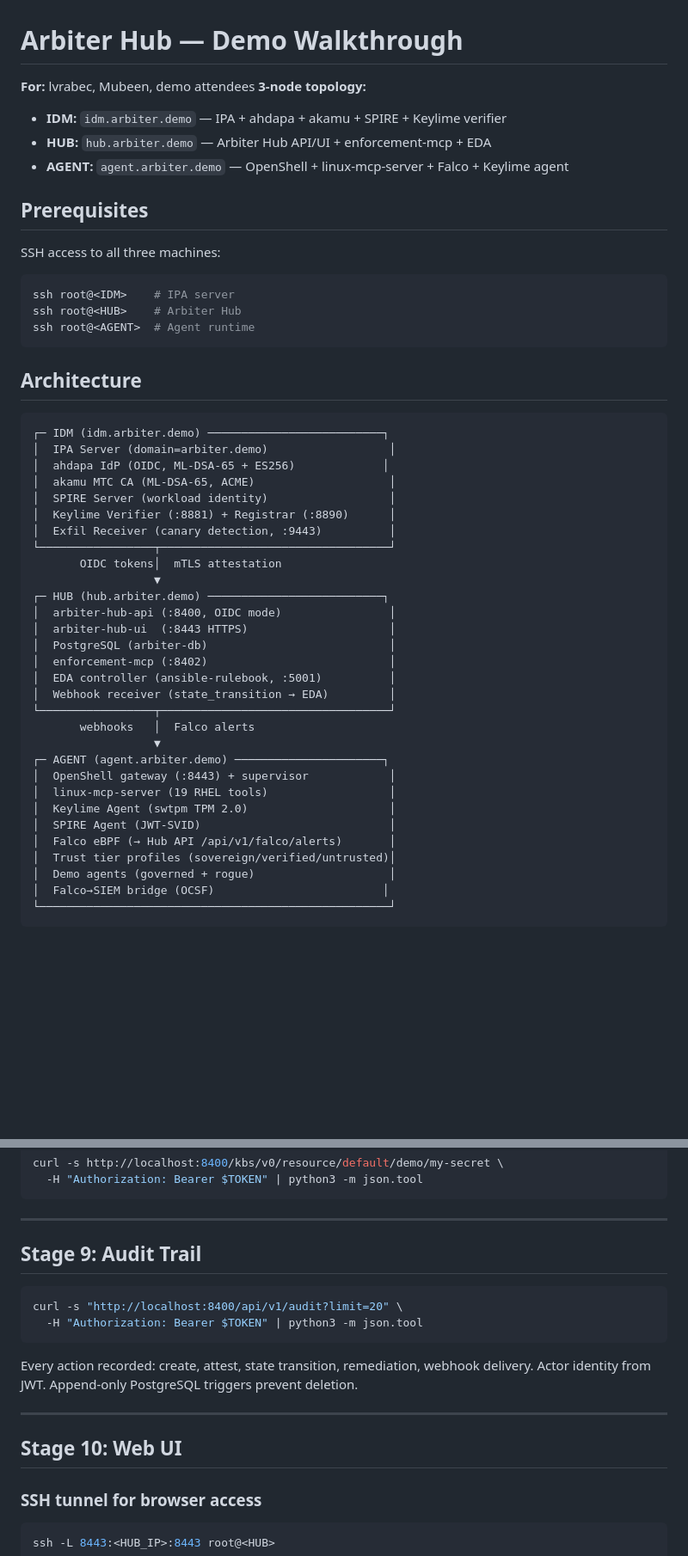
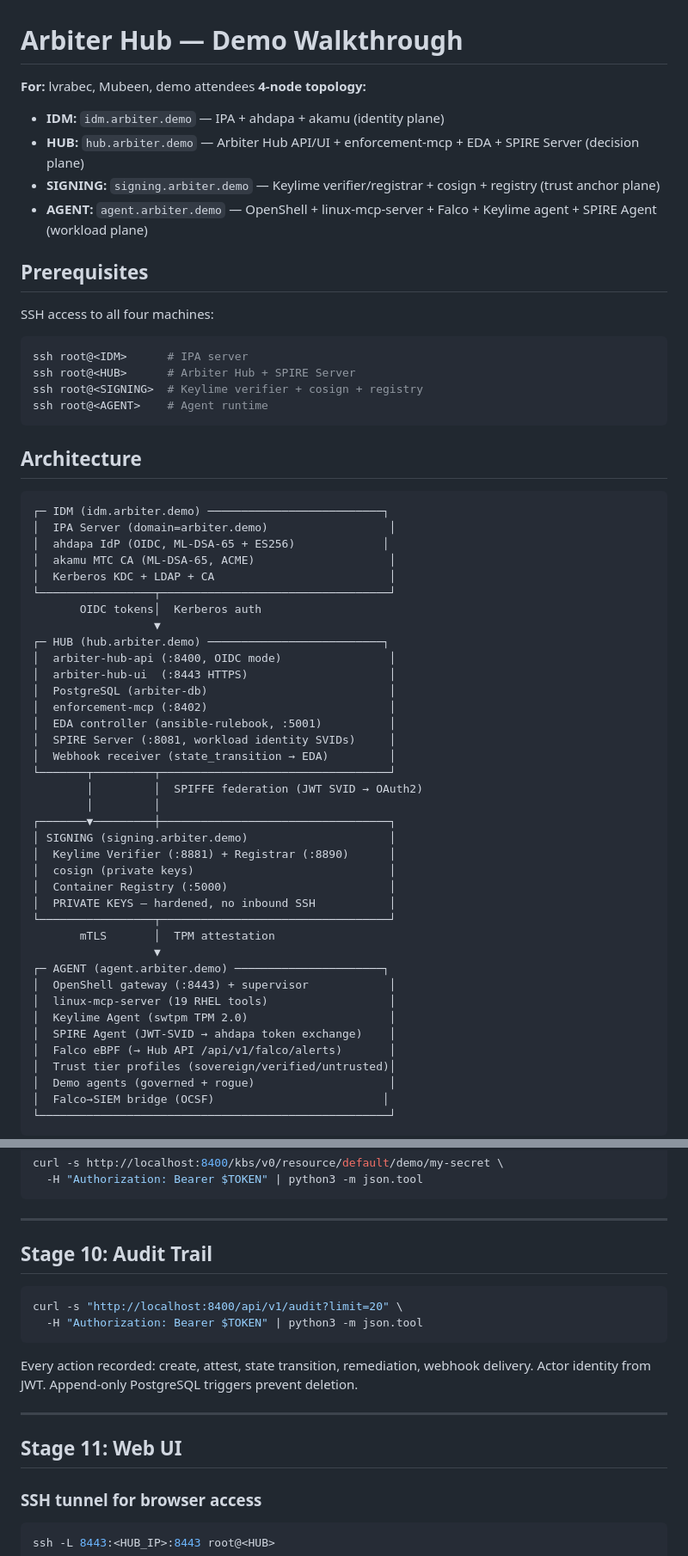
Before and after one commit to Amy-Ra-lph/arbiter-hub, a Markdown page: docs/demo-walkthrough.md, 2 parts joined by grey strips. Shown at 86% size. Rendered like a GitHub page; blank space fills up the shorter version.

````diff
--- a/docs/demo-walkthrough.md
+++ b/docs/demo-walkthrough.md
@@ -1,18 +1,20 @@
 # Arbiter Hub — Demo Walkthrough
 
 **For:** lvrabec, Mubeen, demo attendees
-**3-node topology:**
-- **IDM:** `idm.arbiter.demo` — IPA + ahdapa + akamu + SPIRE + Keylime verifier
-- **HUB:** `hub.arbiter.demo` — Arbiter Hub API/UI + enforcement-mcp + EDA
-- **AGENT:** `agent.arbiter.demo` — OpenShell + linux-mcp-server + Falco + Keylime agent
+**4-node topology:**
+- **IDM:** `idm.arbiter.demo` — IPA + ahdapa + akamu (identity plane)
+- **HUB:** `hub.arbiter.demo` — Arbiter Hub API/UI + enforcement-mcp + EDA + SPIRE Server (decision plane)
+- **SIGNING:** `signing.arbiter.demo` — Keylime verifier/registrar + cosign + registry (trust anchor plane)
+- **AGENT:** `agent.arbiter.demo` — OpenShell + linux-mcp-server + Falco + Keylime agent + SPIRE Agent (workload plane)
 
 ## Prerequisites
 
-SSH access to all three machines:
+SSH access to all four machines:
 ```bash
-ssh root@<IDM>    # IPA server
-ssh root@<HUB>    # Arbiter Hub
-ssh root@<AGENT>  # Agent runtime
+ssh root@<IDM>      # IPA server
+ssh root@<HUB>      # Arbiter Hub + SPIRE Server
+ssh root@<SIGNING>  # Keylime verifier + cosign + registry
+ssh root@<AGENT>    # Agent runtime
 ```
 
 ## Architecture
@@ -22,11 +24,9 @@ ssh root@<AGENT>  # Agent runtime
 │  IPA Server (domain=arbiter.demo)                  │
 │  ahdapa IdP (OIDC, ML-DSA-65 + ES256)             │
 │  akamu MTC CA (ML-DSA-65, ACME)                    │
-│  SPIRE Server (workload identity)                  │
-│  Keylime Verifier (:8881) + Registrar (:8890)      │
-│  Exfil Receiver (canary detection, :9443)          │
+│  Kerberos KDC + LDAP + CA                          │
 └─────────────────┬──────────────────────────────────┘
-       OIDC tokens│  mTLS attestation
+       OIDC tokens│  Kerberos auth
                   ▼
 ┌─ HUB (hub.arbiter.demo) ──────────────────────────┐
 │  arbiter-hub-api (:8400, OIDC mode)                │
@@ -34,15 +34,25 @@ ssh root@<AGENT>  # Agent runtime
 │  PostgreSQL (arbiter-db)                           │
 │  enforcement-mcp (:8402)                           │
 │  EDA controller (ansible-rulebook, :5001)          │
+│  SPIRE Server (:8081, workload identity SVIDs)     │
 │  Webhook receiver (state_transition → EDA)         │
+└───────┬─────────┬──────────────────────────────────┘
+        │         │  SPIFFE federation (JWT SVID → OAuth2)
+        │         │
+┌───────▼─────────┼──────────────────────────────────┐
+│ SIGNING (signing.arbiter.demo)                     │
+│  Keylime Verifier (:8881) + Registrar (:8890)      │
+│  cosign (private keys)                             │
+│  Container Registry (:5000)                        │
+│  PRIVATE KEYS — hardened, no inbound SSH           │
 └─────────────────┬──────────────────────────────────┘
-       webhooks   │  Falco alerts
+       mTLS       │  TPM attestation
                   ▼
 ┌─ AGENT (agent.arbiter.demo) ──────────────────────┐
 │  OpenShell gateway (:8443) + supervisor            │
 │  linux-mcp-server (19 RHEL tools)                  │
 │  Keylime Agent (swtpm TPM 2.0)                     │
-│  SPIRE Agent (JWT-SVID)                            │
+│  SPIRE Agent (JWT-SVID → ahdapa token exchange)    │
 │  Falco eBPF (→ Hub API /api/v1/falco/alerts)       │
 │  Trust tier profiles (sovereign/verified/untrusted)│
 │  Demo agents (governed + rogue)                    │
@@ -316,7 +391,7 @@ curl -s http://localhost:8400/kbs/v0/resource/default/demo/my-secret \
 
 ---
 
-## Stage 9: Audit Trail
+## Stage 10: Audit Trail
 
 ```bash
 curl -s "http://localhost:8400/api/v1/audit?limit=20" \
@@ -327,7 +402,7 @@ Every action recorded: create, attest, state transition, remediation, webhook de
 
 ---
 
-## Stage 10: Web UI
+## Stage 11: Web UI
 
 ### SSH tunnel for browser access
 ```bash
````
Also changed, not shown: other parts of docs/demo-walkthrough.md (+85 -12 lines).
